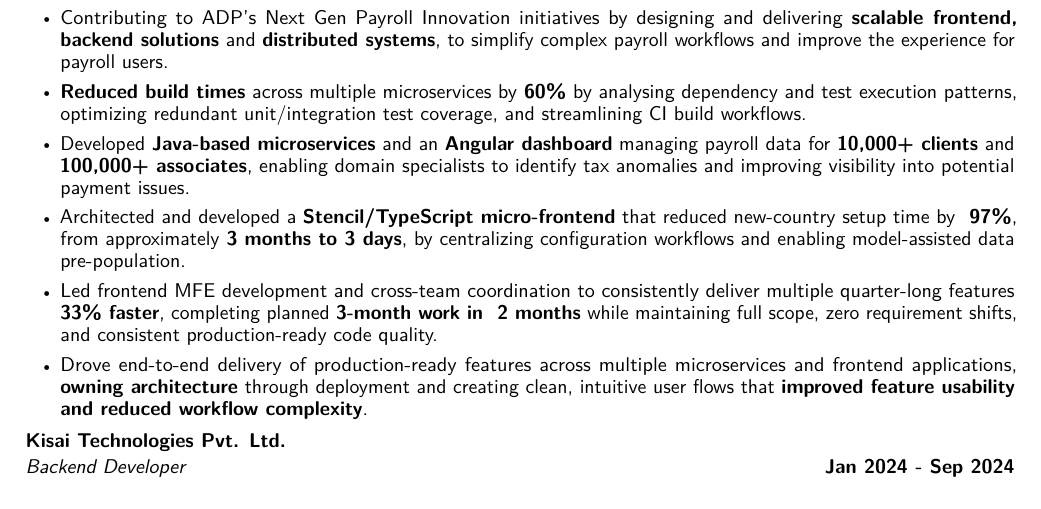
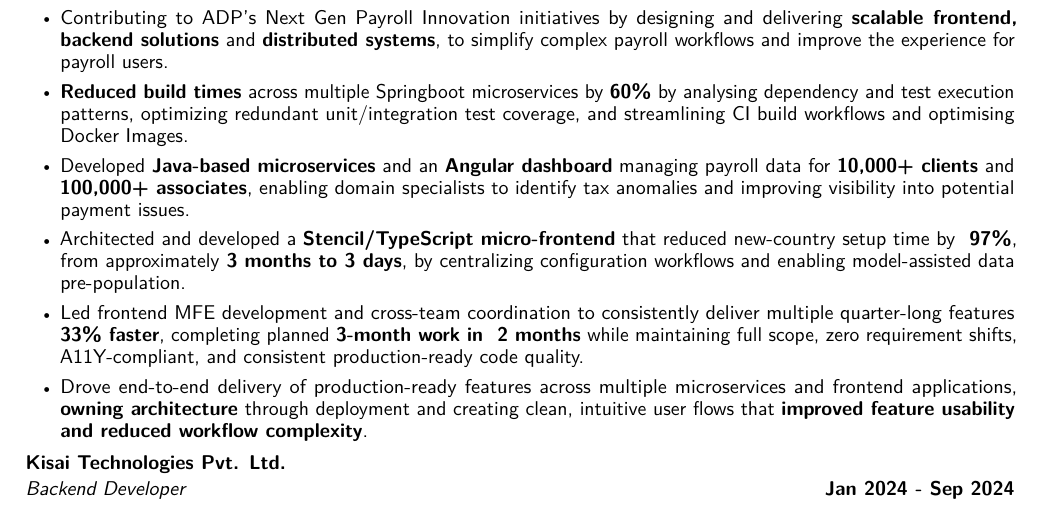
Before and after one commit to ResplenDuck/resume-creator, a LaTeX CV (resume.tex): part of page 1 of 2, cut so that both start at the same text. Compiled offline with pdfLaTeX.

Commit message:
Improving Work experience by adding 2-3 keywords

```diff
--- a/resume.tex
+++ b/resume.tex
@@ -72,10 +72,10 @@
 \job{\textbf{ADP Pvt. Ltd.}\\[2pt]\textit{Software Developer}}{Oct 2024 - Present}
 \begin{itemize}
     \item Contributing to ADP’s Next Gen Payroll Innovation initiatives by designing and delivering \textbf{scalable frontend, backend solutions} and \textbf{distributed systems}, to simplify complex payroll workflows and improve the experience for payroll users.
-    \item \textbf{Reduced build times} across multiple microservices by \textbf{60\%} by analysing dependency and test execution patterns, optimizing redundant unit/integration test coverage, and streamlining CI build workflows.
+    \item \textbf{Reduced build times} across multiple Springboot microservices by \textbf{60\%} by analysing dependency and test execution patterns, optimizing redundant unit/integration test coverage, and streamlining CI build workflows and optimising Docker Images.
     \item Developed \textbf{Java-based microservices} and an \textbf{Angular dashboard} managing payroll data for \textbf{10,000+ clients} and \textbf{100,000+ associates}, enabling domain specialists to identify tax anomalies and improving visibility into potential payment issues.
     \item Architected and developed a \textbf{Stencil/TypeScript micro-frontend} that reduced new-country setup time by \textbf{~97\%}, from approximately \textbf{3 months to 3 days}, by centralizing configuration workflows and enabling model-assisted data pre-population.
-    \item Led frontend MFE development and cross-team coordination to consistently deliver multiple quarter-long features \textbf{~33\% faster}, completing planned \textbf{3-month work in ~2 months} while maintaining full scope, zero requirement shifts, and consistent production-ready code quality.
+    \item Led frontend MFE development and cross-team coordination to consistently deliver multiple quarter-long features \textbf{~33\% faster}, completing planned \textbf{3-month work in ~2 months} while maintaining full scope, zero requirement shifts, A11Y-compliant, and consistent production-ready code quality.
     \item Drove end-to-end delivery of production-ready features across multiple microservices and frontend applications, \textbf{owning architecture} through deployment and creating clean, intuitive user flows that \textbf{improved feature usability and reduced workflow complexity}.
 \end{itemize}
 
```
